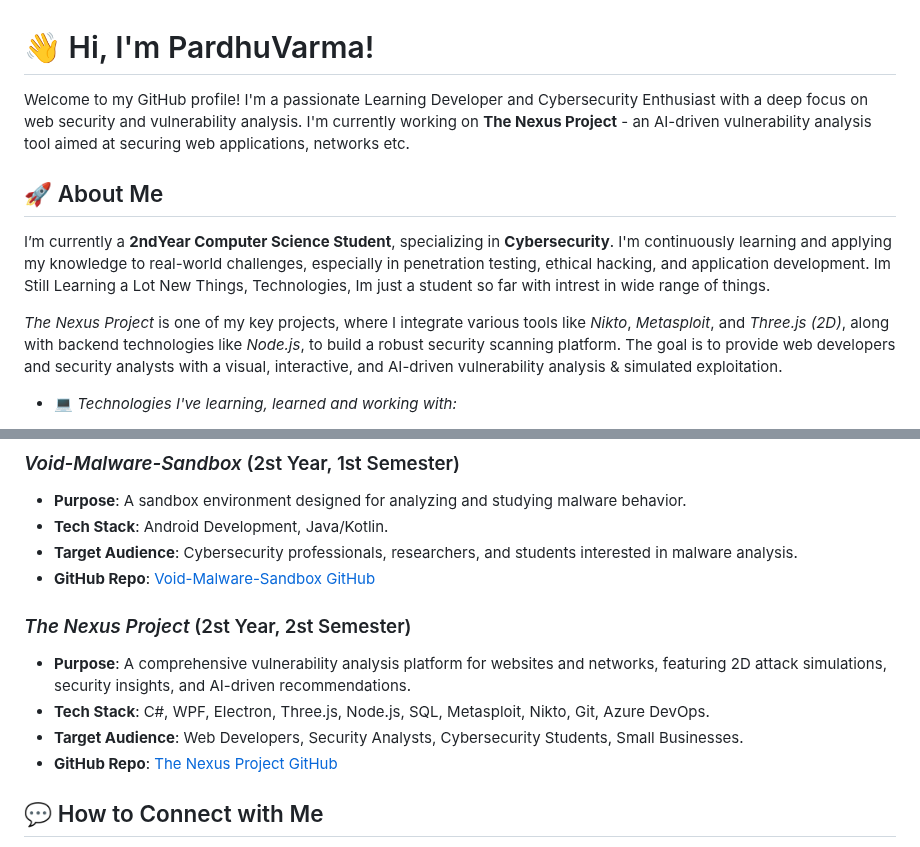
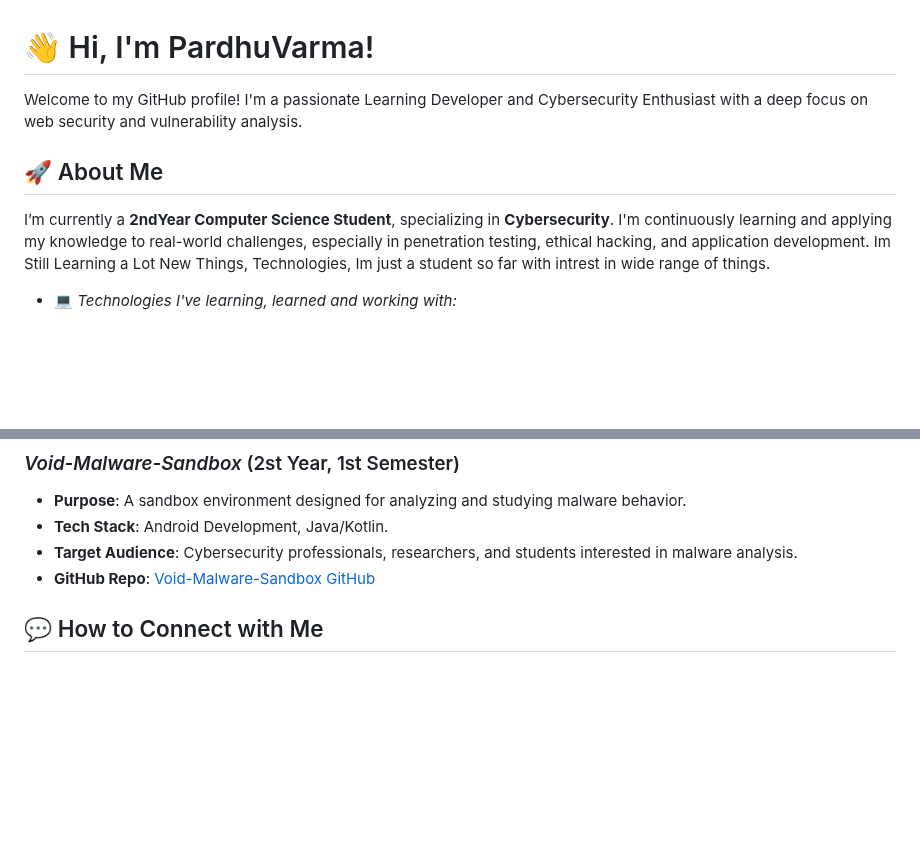
Before and after one commit to PardhuSreeRushiVarma20060119/PardhuSreeRushiVarma20060119, a Markdown page: readme.md, 2 parts joined by grey strips. Drawn GitHub-style; blank space fills up the shorter version.

```diff
--- a/readme.md
+++ b/readme.md
@@ -1,12 +1,9 @@
 # 👋 Hi, I'm PardhuVarma!
 
-Welcome to my GitHub profile! I'm a passionate Learning Developer and Cybersecurity Enthusiast with a deep focus on web security and vulnerability analysis. I'm currently working on **The Nexus Project** - an AI-driven vulnerability analysis tool aimed at securing web applications, networks etc.
-
+Welcome to my GitHub profile! I'm a passionate Learning Developer and Cybersecurity Enthusiast with a deep focus on web security and vulnerability analysis.
 ## 🚀 About Me
 
 I’m currently a **2ndYear Computer Science Student**, specializing in **Cybersecurity**. I'm continuously learning and applying my knowledge to real-world challenges, especially in penetration testing, ethical hacking, and application development. Im Still Learning a Lot New Things, Technologies, Im just a student so far with intrest in wide range of things.
-
-*The Nexus Project* is one of my key projects, where I integrate various tools like *Nikto*, *Metasploit*, and *Three.js (2D)*, along with backend technologies like *Node.js*, to build a robust security scanning platform. The goal is to provide web developers and security analysts with a visual, interactive, and AI-driven vulnerability analysis & simulated exploitation.
 
 - 💻 *Technologies I've learning, learned and working with:*
   - *Web Technologies*: HTML, CSS, JavaScript (Node.js), React, Electron.
@@ -50,11 +47,6 @@ I’m currently a **2ndYear Computer Science Student**, specializing in **Cybers
 - **Target Audience**: Cybersecurity professionals, researchers, and students interested in malware analysis.
 - **GitHub Repo**: [Void-Malware-Sandbox GitHub](https://github.com/PardhuSreeRushiVarma20060119/Void-Malware-Sandbox)
 
-### *The Nexus Project* (2st Year, 2st Semester)
-- **Purpose**: A comprehensive vulnerability analysis platform for websites and networks, featuring 2D attack simulations, security insights, and AI-driven recommendations.
-- **Tech Stack**: C#, WPF, Electron, Three.js, Node.js, SQL, Metasploit, Nikto, Git, Azure DevOps.
-- **Target Audience**: Web Developers, Security Analysts, Cybersecurity Students, Small Businesses.
-- **GitHub Repo**: [The Nexus Project GitHub](https://github.com/PardhuSreeRushiVarma20060119/TheNexusProject)
 
 
 
```
